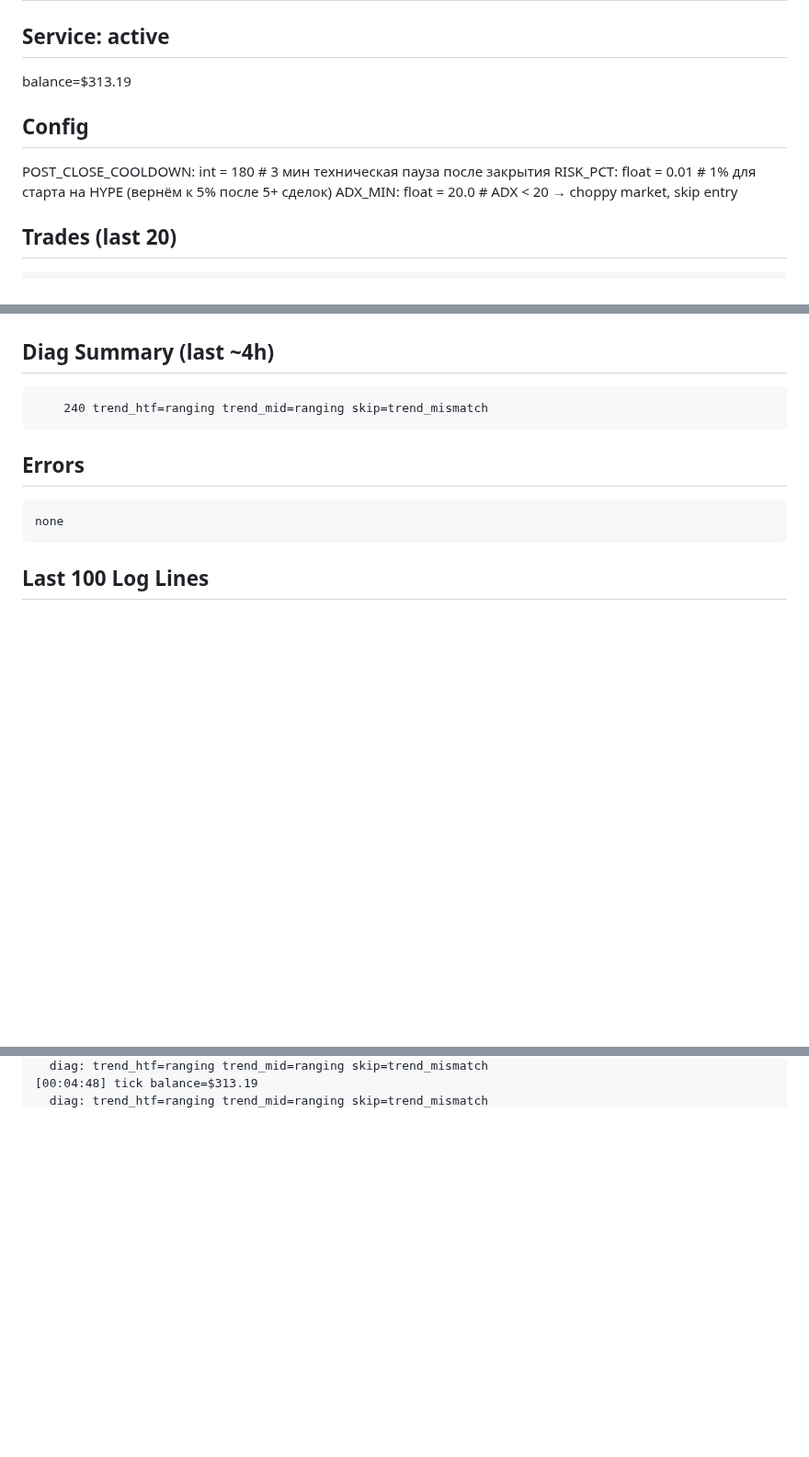
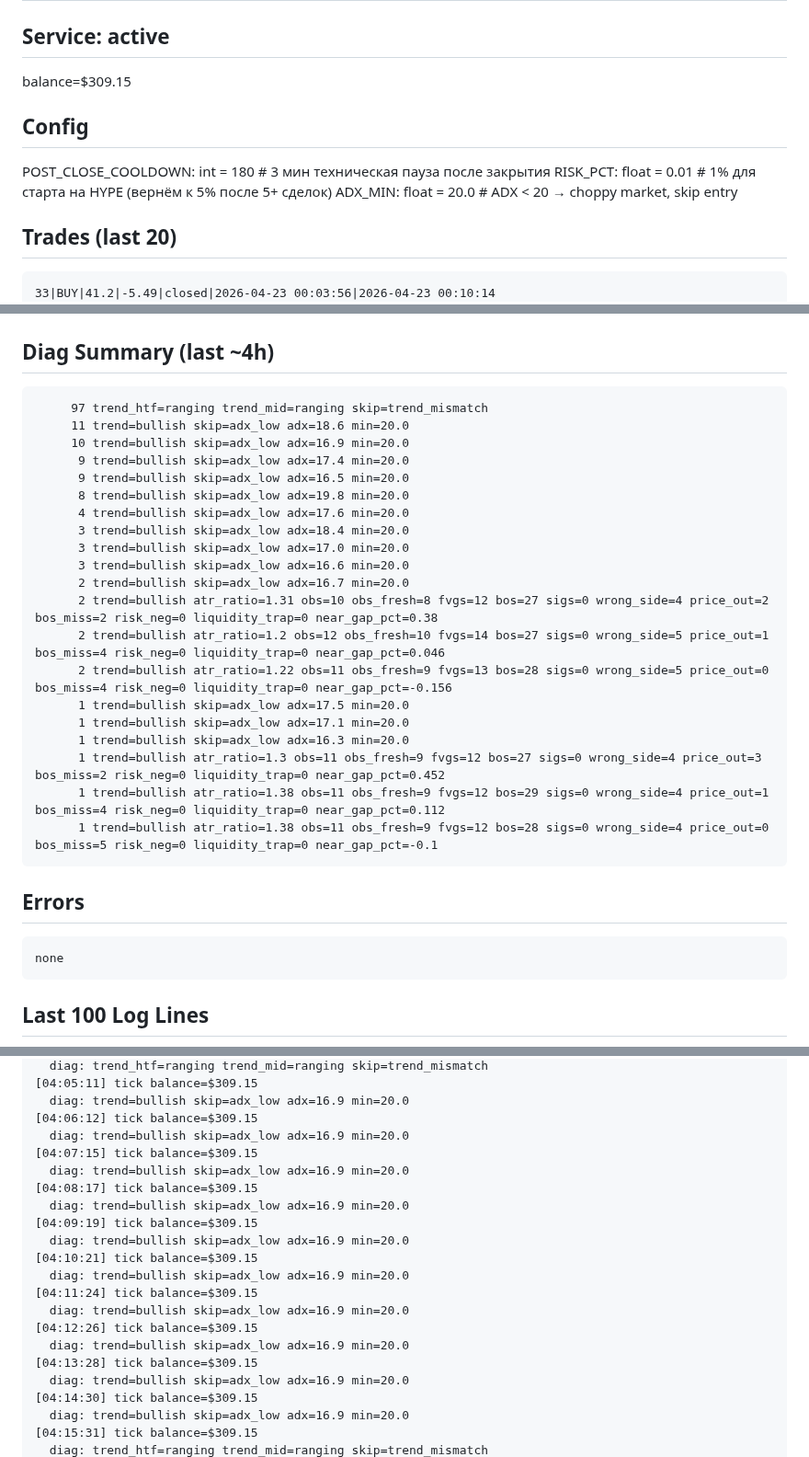
Before and after one commit to fatalatra/smc-bot, a Markdown page: reports/snapshot.md, 3 parts joined by grey strips. Shown at 92% size. Drawn GitHub-style; blank space fills up the shorter version.

````diff
--- a/reports/snapshot.md
+++ b/reports/snapshot.md
@@ -2,6 +2,6 @@
 
 ## Service: active
-balance=$313.19
+balance=$309.15
 
 ## Config
 POST_CLOSE_COOLDOWN: int = 180 # 3 мин техническая пауза после закрытия
@@ -10,6 +10,7 @@ ADX_MIN: float = 20.0 # ADX < 20 → choppy market, skip entry
 
 ## Trades (last 20)
 ```
+33|BUY|41.2|-5.49|closed|2026-04-23 00:03:56|2026-04-23 00:10:14
 32|BUY|41.1|3.34|closed|2026-04-22 12:45:58|2026-04-22 13:48:02
 31|BUY|40.4|4.57|closed|2026-04-22 05:23:43|2026-04-22 10:32:03
 30|BUY|40.0|3.22|closed|2026-04-22 04:07:10|2026-04-22 05:19:32
@@ -50,7 +50,26 @@ none
 
 ## Diag Summary (last ~4h)
 ```
-    240 trend_htf=ranging trend_mid=ranging skip=trend_mismatch
+     97 trend_htf=ranging trend_mid=ranging skip=trend_mismatch
+     11 trend=bullish skip=adx_low adx=18.6 min=20.0
+     10 trend=bullish skip=adx_low adx=16.9 min=20.0
+      9 trend=bullish skip=adx_low adx=17.4 min=20.0
+      9 trend=bullish skip=adx_low adx=16.5 min=20.0
+      8 trend=bullish skip=adx_low adx=19.8 min=20.0
+      4 trend=bullish skip=adx_low adx=17.6 min=20.0
+      3 trend=bullish skip=adx_low adx=18.4 min=20.0
+      3 trend=bullish skip=adx_low adx=17.0 min=20.0
+      3 trend=bullish skip=adx_low adx=16.6 min=20.0
+      2 trend=bullish skip=adx_low adx=16.7 min=20.0
+      2 trend=bullish atr_ratio=1.31 obs=10 obs_fresh=8 fvgs=12 bos=27 sigs=0 wrong_side=4 price_out=2 bos_miss=2 risk_neg=0 liquidity_trap=0 near_gap_pct=0.38
+      2 trend=bullish atr_ratio=1.2 obs=12 obs_fresh=10 fvgs=14 bos=27 sigs=0 wrong_side=5 price_out=1 bos_miss=4 risk_neg=0 liquidity_trap=0 near_gap_pct=0.046
+      2 trend=bullish atr_ratio=1.22 obs=11 obs_fresh=9 fvgs=13 bos=28 sigs=0 wrong_side=5 price_out=0 bos_miss=4 risk_neg=0 liquidity_trap=0 near_gap_pct=-0.156
+      1 trend=bullish skip=adx_low adx=17.5 min=20.0
+      1 trend=bullish skip=adx_low adx=17.1 min=20.0
+      1 trend=bullish skip=adx_low adx=16.3 min=20.0
+      1 trend=bullish atr_ratio=1.3 obs=11 obs_fresh=9 fvgs=12 bos=27 sigs=0 wrong_side=4 price_out=3 bos_miss=2 risk_neg=0 liquidity_trap=0 near_gap_pct=0.452
+      1 trend=bullish atr_ratio=1.38 obs=11 obs_fresh=9 fvgs=12 bos=29 sigs=0 wrong_side=4 price_out=1 bos_miss=4 risk_neg=0 liquidity_trap=0 near_gap_pct=0.112
+      1 trend=bullish atr_ratio=1.38 obs=11 obs_fresh=9 fvgs=12 bos=28 sigs=0 wrong_side=4 price_out=0 bos_miss=5 risk_neg=0 liquidity_trap=0 near_gap_pct=-0.1
 ```
 
 ## Errors
@@ -64,3 +83,23 @@ none
   diag: trend_htf=ranging trend_mid=ranging skip=trend_mismatch
-[00:04:48] tick balance=$313.19
+[04:05:11] tick balance=$309.15
+  diag: trend=bullish skip=adx_low adx=16.9 min=20.0
+[04:06:12] tick balance=$309.15
+  diag: trend=bullish skip=adx_low adx=16.9 min=20.0
+[04:07:15] tick balance=$309.15
+  diag: trend=bullish skip=adx_low adx=16.9 min=20.0
+[04:08:17] tick balance=$309.15
+  diag: trend=bullish skip=adx_low adx=16.9 min=20.0
+[04:09:19] tick balance=$309.15
+  diag: trend=bullish skip=adx_low adx=16.9 min=20.0
+[04:10:21] tick balance=$309.15
+  diag: trend=bullish skip=adx_low adx=16.9 min=20.0
+[04:11:24] tick balance=$309.15
+  diag: trend=bullish skip=adx_low adx=16.9 min=20.0
+[04:12:26] tick balance=$309.15
+  diag: trend=bullish skip=adx_low adx=16.9 min=20.0
+[04:13:28] tick balance=$309.15
+  diag: trend=bullish skip=adx_low adx=16.9 min=20.0
+[04:14:30] tick balance=$309.15
+  diag: trend=bullish skip=adx_low adx=16.9 min=20.0
+[04:15:31] tick balance=$309.15
   diag: trend_htf=ranging trend_mid=ranging skip=trend_mismatch
````
Also changed, not shown: other parts of reports/snapshot.md (+57 -78 lines).
